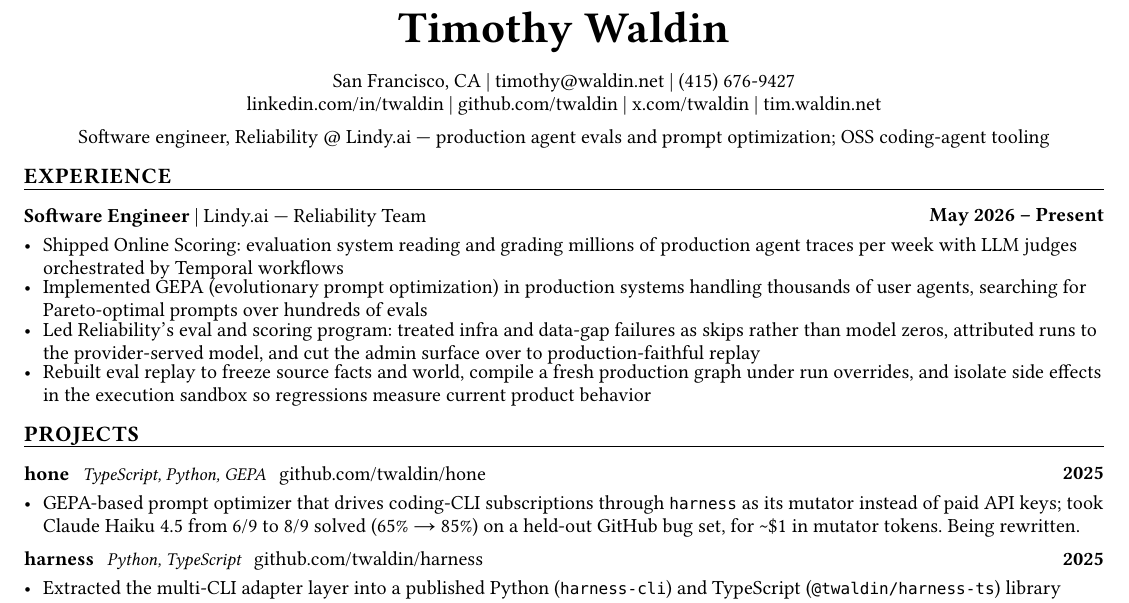
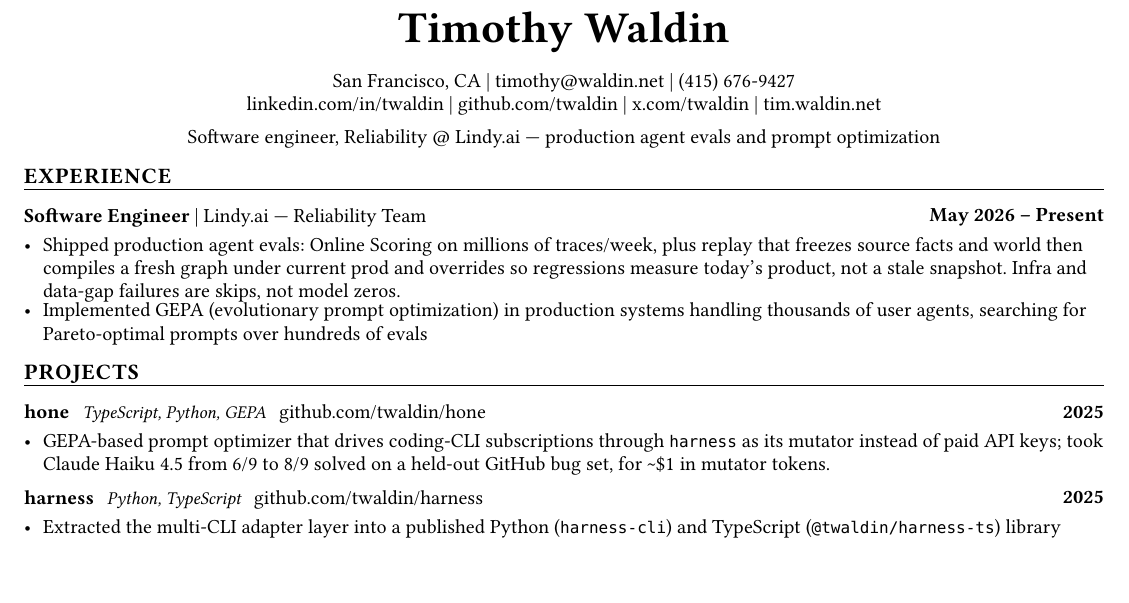
Before and after one commit to twaldin/resume, a Typst document (resume.typ): part of the page, cut so that both start at the same text, the shorter picture padded with empty space. The pictures show the PDF file resume.pdf that the author committed with the source.

Commit message:
Collapse Lindy to GEPA plus one scoring/replay outcome.
Drop the Led/replay extras, headline OSS clause, and hone percent rewrite note so the page stays one letter and matches the recruiter take.

```diff
--- a/resume.typ
+++ b/resume.typ
@@ -33,7 +33,7 @@
   #link("https://x.com/twaldin")[x.com/twaldin] |
   #link("https://tim.waldin.net")[tim.waldin.net]
   #v(2pt)
-  Software engineer, Reliability \@ Lindy.ai — production agent evals and prompt optimization; OSS coding-agent tooling
+  Software engineer, Reliability \@ Lindy.ai — production agent evals and prompt optimization
 ]
 
 // ===== EXPERIENCE =====
@@ -43,10 +43,8 @@
   [*Software Engineer* | Lindy.ai — Reliability Team],
   [*May 2026 -- Present*],
 )
-- Shipped Online Scoring: evaluation system reading and grading millions of production agent traces per week with LLM judges orchestrated by Temporal workflows
+- Shipped production agent evals: Online Scoring on millions of traces/week, plus replay that freezes source facts and world then compiles a fresh graph under current prod and overrides so regressions measure today's product, not a stale snapshot. Infra and data-gap failures are skips, not model zeros.
 - Implemented GEPA (evolutionary prompt optimization) in production systems handling thousands of user agents, searching for Pareto-optimal prompts over hundreds of evals
-- Led Reliability's eval and scoring program: treated infra and data-gap failures as skips rather than model zeros, attributed runs to the provider-served model, and cut the admin surface over to production-faithful replay
-- Rebuilt eval replay to freeze source facts and world, compile a fresh production graph under run overrides, and isolate side effects in the execution sandbox so regressions measure current product behavior
 
 // ===== PROJECTS =====
 #section("Projects")
@@ -55,7 +53,7 @@
   [*hone* #h(4pt) #text(size: 9pt, style: "italic")[TypeScript, Python, GEPA] #h(4pt) #link("https://github.com/twaldin/hone")[github.com/twaldin/hone]],
   [*2025*],
 )
-- GEPA-based prompt optimizer that drives coding-CLI subscriptions through `harness` as its mutator instead of paid API keys; took Claude Haiku 4.5 from 6/9 to 8/9 solved (65% #sym.arrow.r 85%) on a held-out GitHub bug set, for \~\$1 in mutator tokens. Being rewritten.
+- GEPA-based prompt optimizer that drives coding-CLI subscriptions through `harness` as its mutator instead of paid API keys; took Claude Haiku 4.5 from 6/9 to 8/9 solved on a held-out GitHub bug set, for \~\$1 in mutator tokens.
 
 #v(2pt)
 #entry(
```
Also changed, not shown: resume.pdf.
